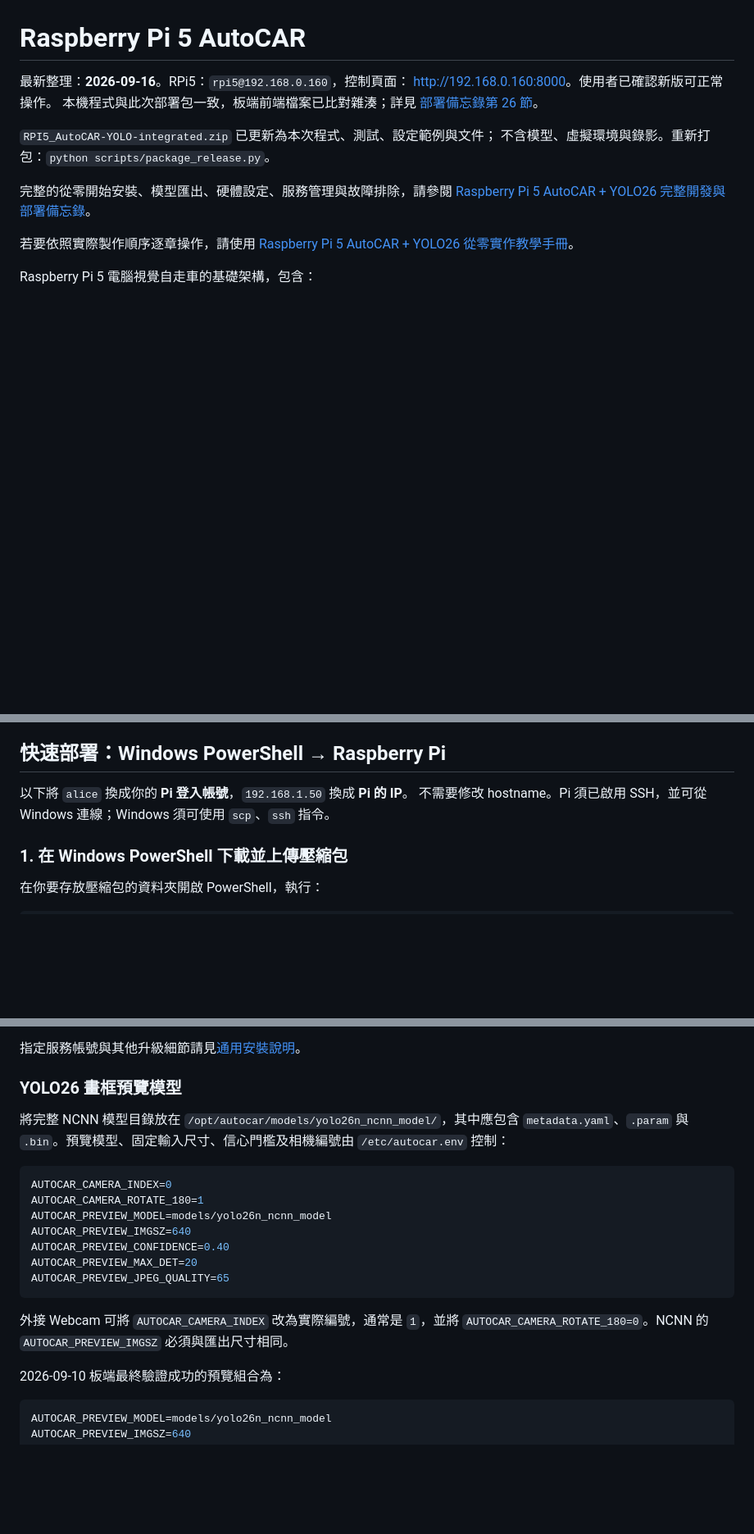
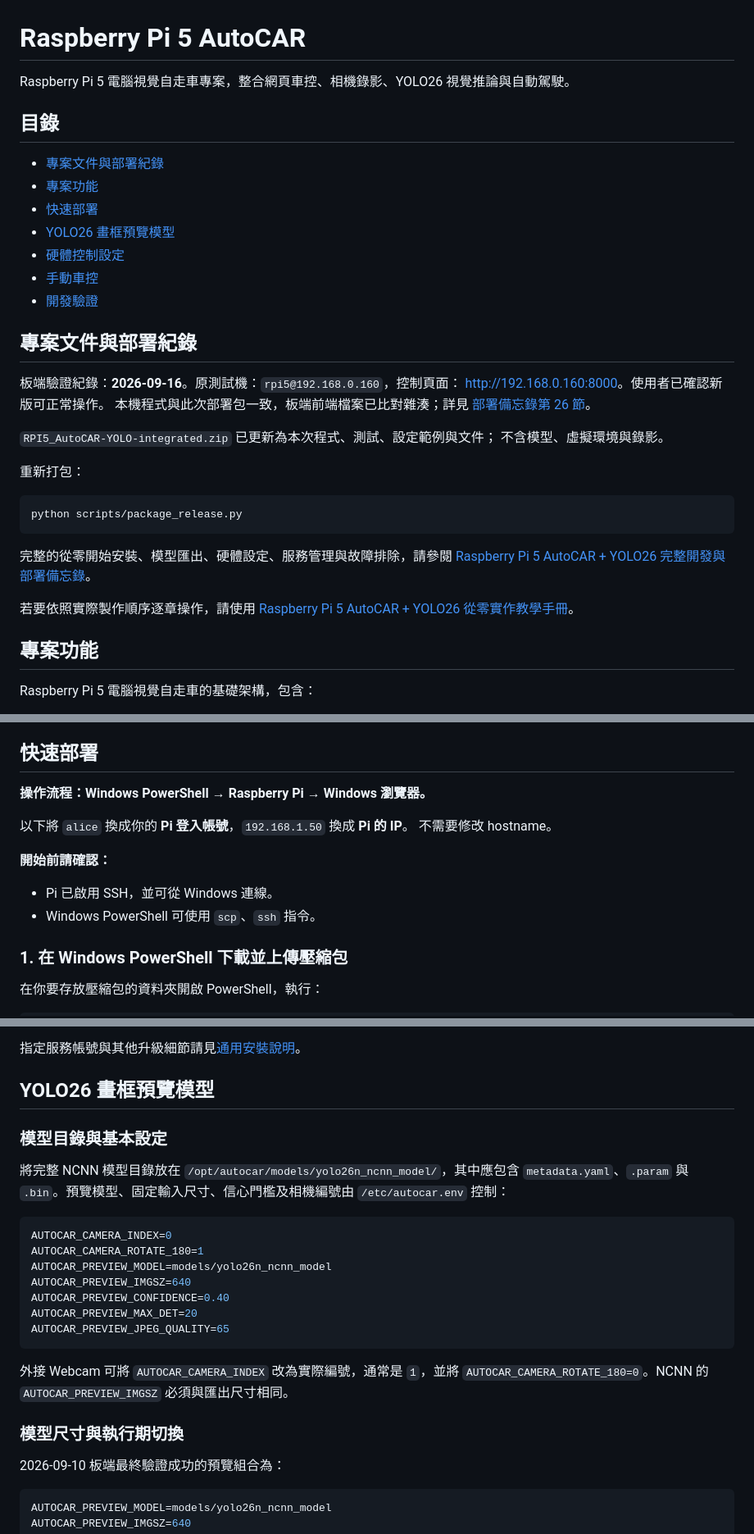
Before and after one commit to wangsungwen/PI5_AUTOCAR, a Markdown page: README.md, 3 parts joined by grey strips. Shown at 82% size. Rendered like a GitHub page; blank space fills up the shorter version.

Commit message:
Format README with Markdown navigation and clean UTF-8 encoding

````diff
--- a/README.md
+++ b/README.md
@@ -1,18 +1,40 @@
 # Raspberry Pi 5 AutoCAR
 
-最新整理：**2026-09-16**。RPi5：`rpi5@192.168.0.160`，控制頁面：
+Raspberry Pi 5 電腦視覺自走車專案，整合網頁車控、相機錄影、YOLO26 視覺推論與自動駕駛。
+
+## 目錄
+
+- [專案文件與部署紀錄](#專案文件與部署紀錄)
+- [專案功能](#專案功能)
+- [快速部署](#快速部署)
+- [YOLO26 畫框預覽模型](#yolo26-畫框預覽模型)
+- [硬體控制設定](#硬體控制設定)
+- [手動車控](#手動車控)
+- [開發驗證](#開發驗證)
+
+## 專案文件與部署紀錄
+
+板端驗證紀錄：**2026-09-16**。原測試機：`rpi5@192.168.0.160`，控制頁面：
 [http://192.168.0.160:8000](http://192.168.0.160:8000)。使用者已確認新版可正常操作。
 本機程式與此次部署包一致，板端前端檔案已比對雜湊；詳見
 [部署備忘錄第 26 節](docs/DEPLOYMENT_MEMO_ZH_TW.md#26-2026-09-16-板端更新與驗證紀錄)。
 
 `RPI5_AutoCAR-YOLO-integrated.zip` 已更新為本次程式、測試、設定範例與文件；
-不含模型、虛擬環境與錄影。重新打包：`python scripts/package_release.py`。
+不含模型、虛擬環境與錄影。
+
+重新打包：
+
+```bash
+python scripts/package_release.py
+```
 
 完整的從零開始安裝、模型匯出、硬體設定、服務管理與故障排除，請參閱
 [Raspberry Pi 5 AutoCAR + YOLO26 完整開發與部署備忘錄](docs/DEPLOYMENT_MEMO_ZH_TW.md)。
 
 若要依照實際製作順序逐章操作，請使用
 [Raspberry Pi 5 AutoCAR + YOLO26 從零實作教學手冊](docs/IMPLEMENTATION_TUTORIAL_ZH_TW.md)。
+
+## 專案功能
 
 Raspberry Pi 5 電腦視覺自走車的基礎架構，包含：
 
@@ -29,10 +51,17 @@ Raspberry Pi 5 電腦視覺自走車的基礎架構，包含：
 - YOLO26／NCNN 紅黃綠燈及停止標誌異步推論與 3/5 幀穩定判定
 - Web UI 自動駕駛開關與即時遙測（原有手動功能完整保留）
 
-## 快速部署：Windows PowerShell → Raspberry Pi
+## 快速部署
+
+**操作流程：Windows PowerShell → Raspberry Pi → Windows 瀏覽器。**
 
 以下將 `alice` 換成你的 **Pi 登入帳號**，`192.168.1.50` 換成 **Pi 的 IP**。
-不需要修改 hostname。Pi 須已啟用 SSH，並可從 Windows 連線；Windows 須可使用 `scp`、`ssh` 指令。
+不需要修改 hostname。
+
+**開始前請確認：**
+
+- Pi 已啟用 SSH，並可從 Windows 連線。
+- Windows PowerShell 可使用 `scp`、`ssh` 指令。
 
 ### 1. 在 Windows PowerShell 下載並上傳壓縮包
 
@@ -120,7 +149,9 @@ http://192.168.1.50:8000
 
 指定服務帳號與其他升級細節請見[通用安裝說明](docs/PORTABLE_INSTALL_ZH_TW.md)。
 
-### YOLO26 畫框預覽模型
+## YOLO26 畫框預覽模型
+
+### 模型目錄與基本設定
 
 將完整 NCNN 模型目錄放在 `/opt/autocar/models/yolo26n_ncnn_model/`，其中應包含
 `metadata.yaml`、`.param` 與 `.bin`。預覽模型、固定輸入尺寸、信心門檻及相機編號由
@@ -138,6 +169,8 @@ AUTOCAR_PREVIEW_JPEG_QUALITY=65
 
 外接 Webcam 可將 `AUTOCAR_CAMERA_INDEX` 改為實際編號，通常是 `1`，並將
 `AUTOCAR_CAMERA_ROTATE_180=0`。NCNN 的 `AUTOCAR_PREVIEW_IMGSZ` 必須與匯出尺寸相同。
+
+### 模型尺寸與執行期切換
 
 2026-09-10 板端最終驗證成功的預覽組合為：
 
````
Also changed, not shown: other parts of README.md (+19 -7 lines).
